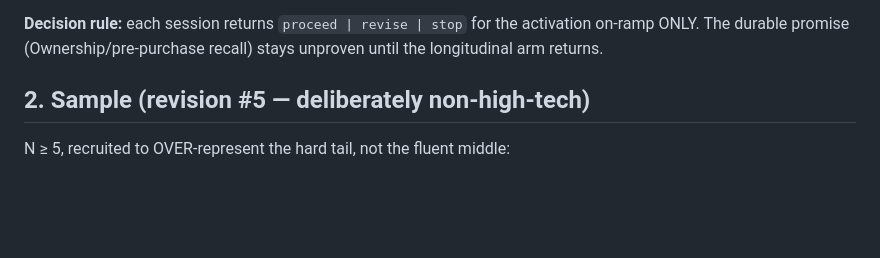
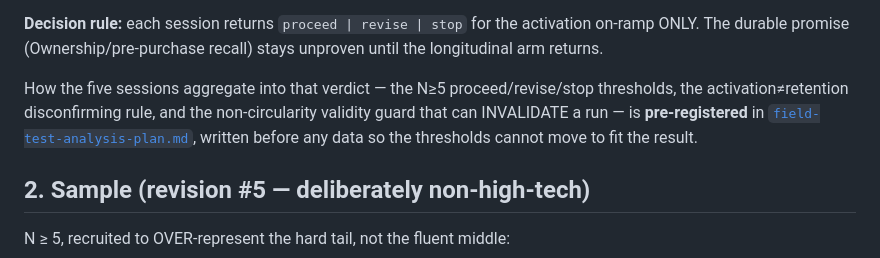
Before and after one commit to WILLOSCAR/room-recall, a Markdown page: .scratch/room-recall-v1x/field-test-protocol.md, the part around the change. GitHub-like rendering; blank space fills up the shorter version.

```diff
--- a/.scratch/room-recall-v1x/field-test-protocol.md
+++ b/.scratch/room-recall-v1x/field-test-protocol.md
@@ -29,6 +29,12 @@ predicts? Secondary: does the user show a stated return trigger?
 **Decision rule:** each session returns `proceed | revise | stop` for the activation
 on-ramp ONLY. The durable promise (Ownership/pre-purchase recall) stays unproven
 until the longitudinal arm returns.
+
+How the five sessions aggregate into that verdict — the N≥5 proceed/revise/stop
+thresholds, the activation≠retention disconfirming rule, and the non-circularity
+validity guard that can INVALIDATE a run — is **pre-registered** in
+[`field-test-analysis-plan.md`](field-test-analysis-plan.md), written before any
+data so the thresholds cannot move to fit the result.
 
 ## 2. Sample (revision #5 — deliberately non-high-tech)
 
```
Also changed, not shown: .scratch/room-recall-v1x/field-test-analysis-plan.md (added, +110 -0 lines), .scratch/room-recall-v1x/map.md (+1 -1 lines).
